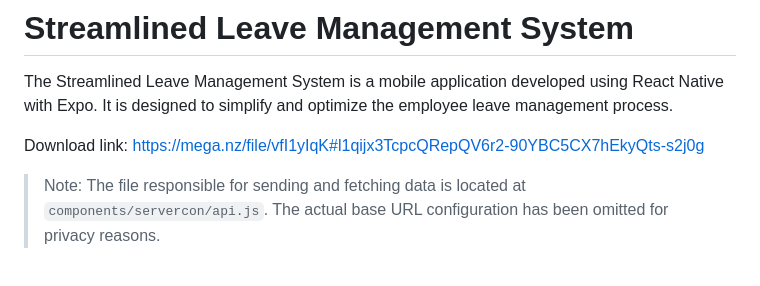
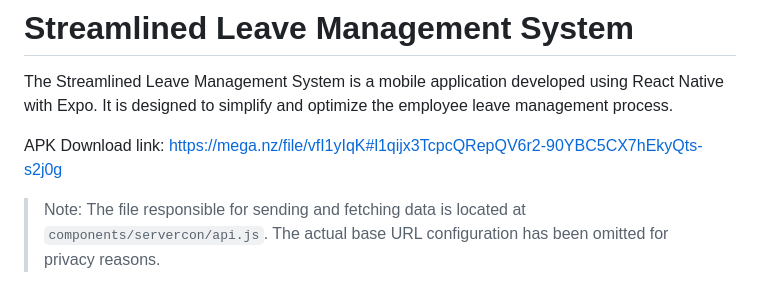
Before and after one commit to qw87rt/LeaveManagementMobileApp, a Markdown page: README.md, the part around one of its changes. Drawn GitHub-style.

```diff
--- a/README.md
+++ b/README.md
@@ -2,6 +2,6 @@
 
 The Streamlined Leave Management System is a mobile application developed using React Native with Expo. It is designed to simplify and optimize the employee leave management process.
 
-Download link: [https://mega.nz/file/vfI1yIqK#l1qijx3TcpcQRepQV6r2-90YBC5CX7hEkyQts-s2j0g](https://mega.nz/file/vfI1yIqK#l1qijx3TcpcQRepQV6r2-90YBC5CX7hEkyQts-s2j0g)
+APK Download link: [https://mega.nz/file/vfI1yIqK#l1qijx3TcpcQRepQV6r2-90YBC5CX7hEkyQts-s2j0g](https://mega.nz/file/vfI1yIqK#l1qijx3TcpcQRepQV6r2-90YBC5CX7hEkyQts-s2j0g)
 
 > Note: The file responsible for sending and fetching data is located at `components/servercon/api.js`. The actual base URL configuration has been omitted for privacy reasons.
```
Also changed, not shown: other parts of README.md (+6 -0 lines).
